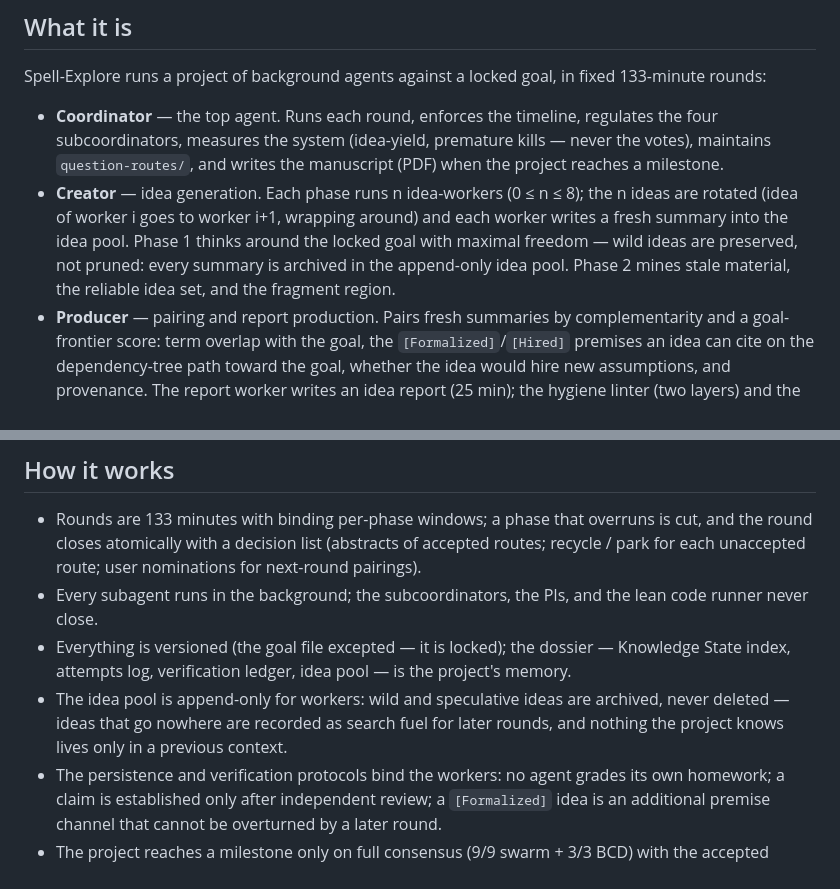
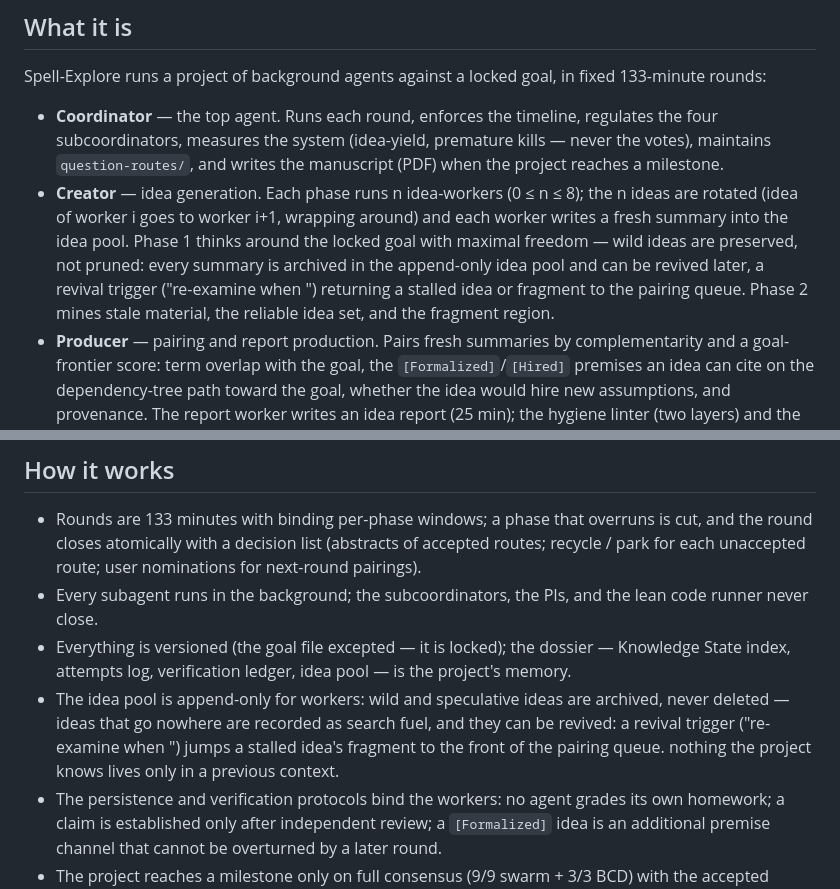
Before and after one commit to zhongganpage/Spell-Explore, a Markdown page: README.md, 2 parts joined by grey strips. GitHub-like rendering.

Commit message:
README: wild ideas are preserved and revived (revival trigger)

```diff
--- a/README.md
+++ b/README.md
@@ -7,7 +7,7 @@ Adversarial multi-agent proof exploration protocol. A rough idea goes in; attack
 Spell-Explore runs a project of background agents against a locked goal, in fixed 133-minute rounds:
 
 - **Coordinator** — the top agent. Runs each round, enforces the timeline, regulates the four subcoordinators, measures the system (idea-yield, premature kills — never the votes), maintains `question-routes/`, and writes the manuscript (PDF) when the project reaches a milestone.
-- **Creator** — idea generation. Each phase runs n idea-workers (0 ≤ n ≤ 8); the n ideas are rotated (idea of worker i goes to worker i+1, wrapping around) and each worker writes a fresh summary into the idea pool. Phase 1 thinks around the locked goal with maximal freedom — wild ideas are preserved, not pruned: every summary is archived in the append-only idea pool. Phase 2 mines stale material, the reliable idea set, and the fragment region.
+- **Creator** — idea generation. Each phase runs n idea-workers (0 ≤ n ≤ 8); the n ideas are rotated (idea of worker i goes to worker i+1, wrapping around) and each worker writes a fresh summary into the idea pool. Phase 1 thinks around the locked goal with maximal freedom — wild ideas are preserved, not pruned: every summary is archived in the append-only idea pool and can be revived later, a revival trigger ("re-examine when <event>") returning a stalled idea or fragment to the pairing queue. Phase 2 mines stale material, the reliable idea set, and the fragment region.
 - **Producer** — pairing and report production. Pairs fresh summaries by complementarity and a goal-frontier score: term overlap with the goal, the `[Formalized]`/`[Hired]` premises an idea can cite on the dependency-tree path toward the goal, whether the idea would hire new assumptions, and provenance. The report worker writes an idea report (25 min); the hygiene linter (two layers) and the examine worker (sufficiency + structural completeness) gate it; a successful report becomes a route with a title, and its writer becomes the PI.
 - **Selector** — adversarial review. A panel (workerA evidence list, B/C/D review, three review summaries) plus a canary gate (seeded known-false claim + planted step-error, excluded from the record) reviews each route; the PI rebuts and makes a change list (15 min) while a promoter writes the nearest-true-version note — a high-level check on the route's claims. The decision swarm (~9) and the resumed BCD reviewers judge the route itself and vote **accept / accept-core / reject**: accept needs ≥2/3 of both; accept-core banks the route's salvageable core, grounded in the route's material, as a reduced route with its own title. Every rejecting vote names the load-bearing obstruction.
 - **Formalizer** — Lean formalization. Lint-passed reports are decomposed into fragments; the working swarm (~8, unrelated to the lean code runner's swarm) transforms them into a single qmd file and lean code; the **lean code runner** plans the verification jobs in advance and dispatches them to its own swarm (whatever number the plan requires). Green pieces are locked in the qmd, their lean code enters the reliable idea set with the `[Formalized]` marker, and the dependency graph tracks assumption nodes, green edges, `[Hired]` flags, and the goal node.
@@ -17,7 +17,7 @@ Spell-Explore runs a project of background agents against a locked goal, in fixe
 - Rounds are 133 minutes with binding per-phase windows; a phase that overruns is cut, and the round closes atomically with a decision list (abstracts of accepted routes; recycle / park for each unaccepted route; user nominations for next-round pairings).
 - Every subagent runs in the background; the subcoordinators, the PIs, and the lean code runner never close.
 - Everything is versioned (the goal file excepted — it is locked); the dossier — Knowledge State index, attempts log, verification ledger, idea pool — is the project's memory.
-- The idea pool is append-only for workers: wild and speculative ideas are archived, never deleted — ideas that go nowhere are recorded as search fuel for later rounds, and nothing the project knows lives only in a previous context.
+- The idea pool is append-only for workers: wild and speculative ideas are archived, never deleted — ideas that go nowhere are recorded as search fuel, and they can be revived: a revival trigger ("re-examine when <event>") jumps a stalled idea's fragment to the front of the pairing queue. nothing the project knows lives only in a previous context.
 - The persistence and verification protocols bind the workers: no agent grades its own homework; a claim is established only after independent review; a `[Formalized]` idea is an additional premise channel that cannot be overturned by a later round.
 - The project reaches a milestone only on full consensus (9/9 swarm + 3/3 BCD) with the accepted routes achieving the locked goal — operationally, the goal node of the dependency graph reachable from `[Formalized]`/`[Hired]` assumptions. Two consecutive rounds of total rejection (0/9, 0/3) trigger the Coordinator's steering report: split the goal, nominate pairings, or pause.
 
```
